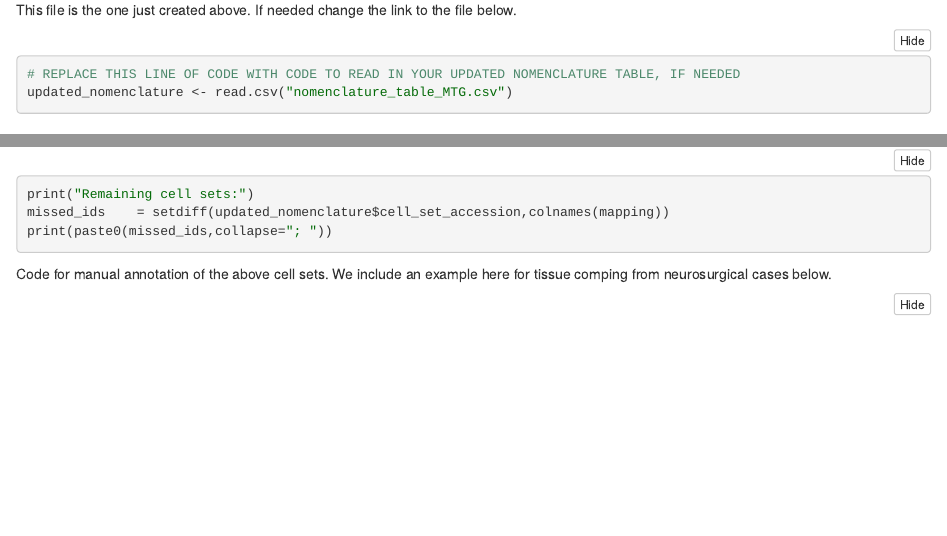
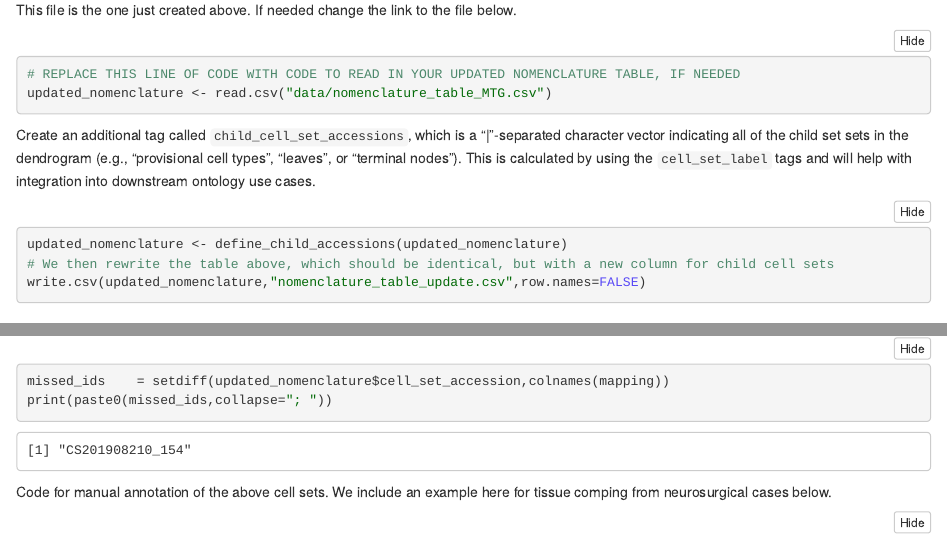
Before and after one commit to AllenInstitute/nomenclature, an R Markdown document (scripts/build_annotation_tables.rmd): the page in a window 1100 px wide, from 5440 px down before the commit and from 5540 px down after it, so that both start at the same text, and a second part further down, joined at a grey line. The pictures show the output file scripts/build_annotation_tables.nb.html that the author committed with the source, opened offline.

Commit message:
Update to include child_cell_set_accessions

````diff
--- a/scripts/build_annotation_tables.rmd
+++ b/scripts/build_annotation_tables.rmd
@@ -222,7 +222,16 @@
 
 ```{r}
 # REPLACE THIS LINE OF CODE WITH CODE TO READ IN YOUR UPDATED NOMENCLATURE TABLE, IF NEEDED
-updated_nomenclature <- read.csv("nomenclature_table_MTG.csv")
+updated_nomenclature <- read.csv("data/nomenclature_table_MTG.csv")
+```
+
+
+Create an additional tag called `child_cell_set_accessions`, which is a "|"-separated character vector indicating all of the child set sets in the dendrogram (e.g., "provisional cell types", "leaves", or "terminal nodes").  This is calculated by using the `cell_set_label` tags and will help with integration into downstream ontology use cases.
+
+```{r}
+updated_nomenclature <- define_child_accessions(updated_nomenclature)
+# We then rewrite the table above, which should be identical, but with a new column for child cell sets
+write.csv(updated_nomenclature,"nomenclature_table_update.csv",row.names=FALSE)
 ```
 
 
--- a/scripts/required_scripts.R
+++ b/scripts/required_scripts.R
@@ -195,3 +197,13 @@
   # Return results
   mapping
 }
+
+
+define_child_accessions <- function(nomenclature){
+  nomenclature <- as.data.frame(nomenclature)
+  nomenclature$child_cell_set_accessions = ""
+  for (i in 1:dim(nomenclature)[1]){
+    # Split out all the children in the cell_set_label
+    lab    = nomenclature$cell_set_label[i]
+	tax    = nomenclature$taxonomy_id[i]
+	prefix = strsplit(lab," ")[[1]][1]
@@ -198,3 +217,16 @@
+	for (j in 1:10) suffix <- c(suffix1,paste("0",suffix,sep=""))
+    children <- intersect(nomenclature$cell_set_label,paste(prefix,suffix))
+
+	# Convert to cell_set_accessions and save
+	children <- nomenclature$cell_set_accession[is.element(nomenclature$cell_set_label,children)&
+	            (nomenclature$taxonomy_id==tax)]
+	children <- setdiff(children,nomenclature$cell_set_accession[i])
+	if(length(children)>1)
+	  nomenclature$child_cell_set_accessions[i] <- paste(children,collapse="|")
+  }
+  nomenclature
+}
+
 
 
 
````
Also changed, not shown: scripts/build_annotation_tables.nb.html, scripts/required_scripts.R (9 more changed lines).
